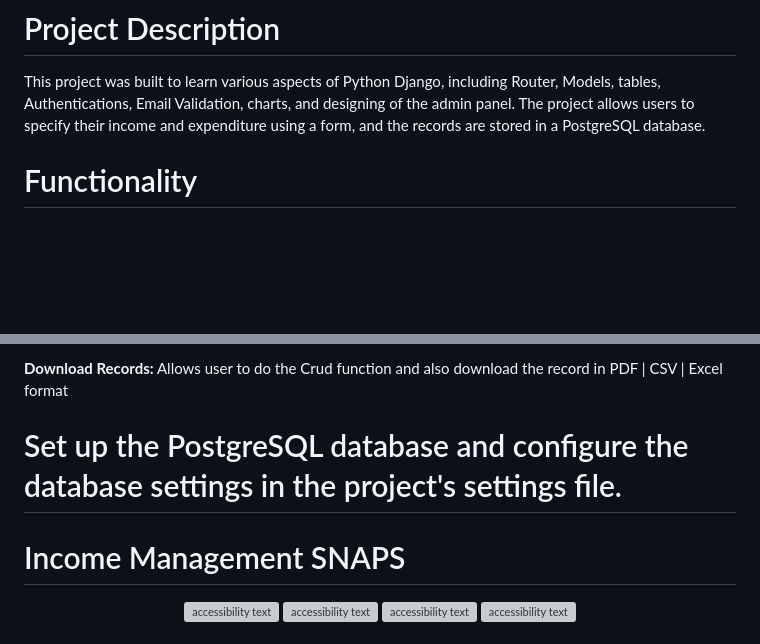
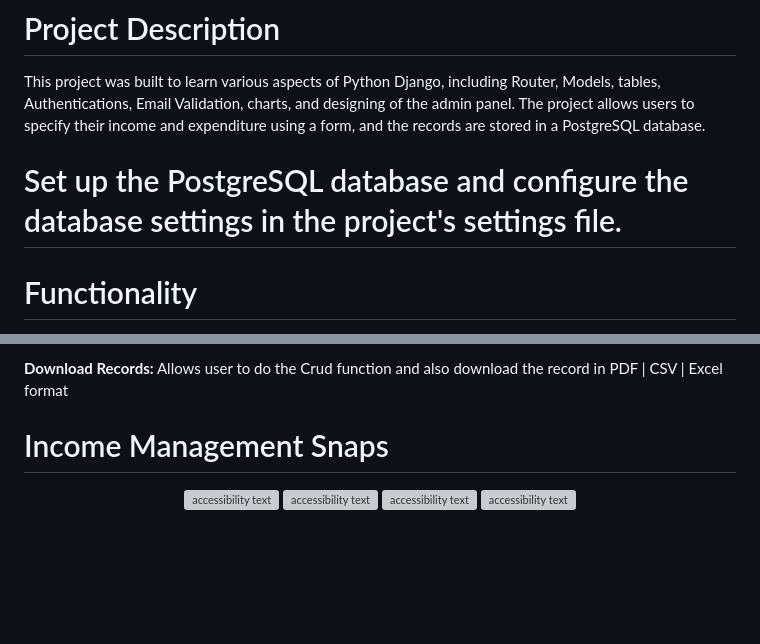
Before and after one commit to GM-Frost/income-management, a Markdown page: README.md, 2 parts joined by grey strips. Rendered like a GitHub page; blank space fills up the shorter version; grey boxes are pictures that could not be loaded.

```diff
--- a/README.md
+++ b/README.md
@@ -11,6 +11,8 @@
 
 # Project Description
 This project was built to learn various aspects of Python Django, including Router, Models, tables, Authentications, Email Validation, charts, and designing of the admin panel. The project allows users to specify their income and expenditure using a form, and the records are stored in a PostgreSQL database.
+
+# Set up the PostgreSQL database and configure the database settings in the project's settings file.
 
 # Functionality
 
@@ -30,10 +32,7 @@ This project was built to learn various aspects of Python Django, including Rout
 
 **Download Records:** Allows user to do the Crud function and also download the record in PDF | CSV | Excel format
 
-# Set up the PostgreSQL database and configure the database settings in the project's settings file.
-
-
-# Income Management SNAPS
+# Income Management Snaps
 <p align="center">
   <img src="https://nayanbastola.com/wp-content/uploads/2023/05/Screenshot-2023-05-22-175338.png" width="350" alt="accessibility text">
   <img src="https://nayanbastola.com/wp-content/uploads/2023/05/Screenshot-2023-05-22-175352.png" width="350" alt="accessibility text">
```
